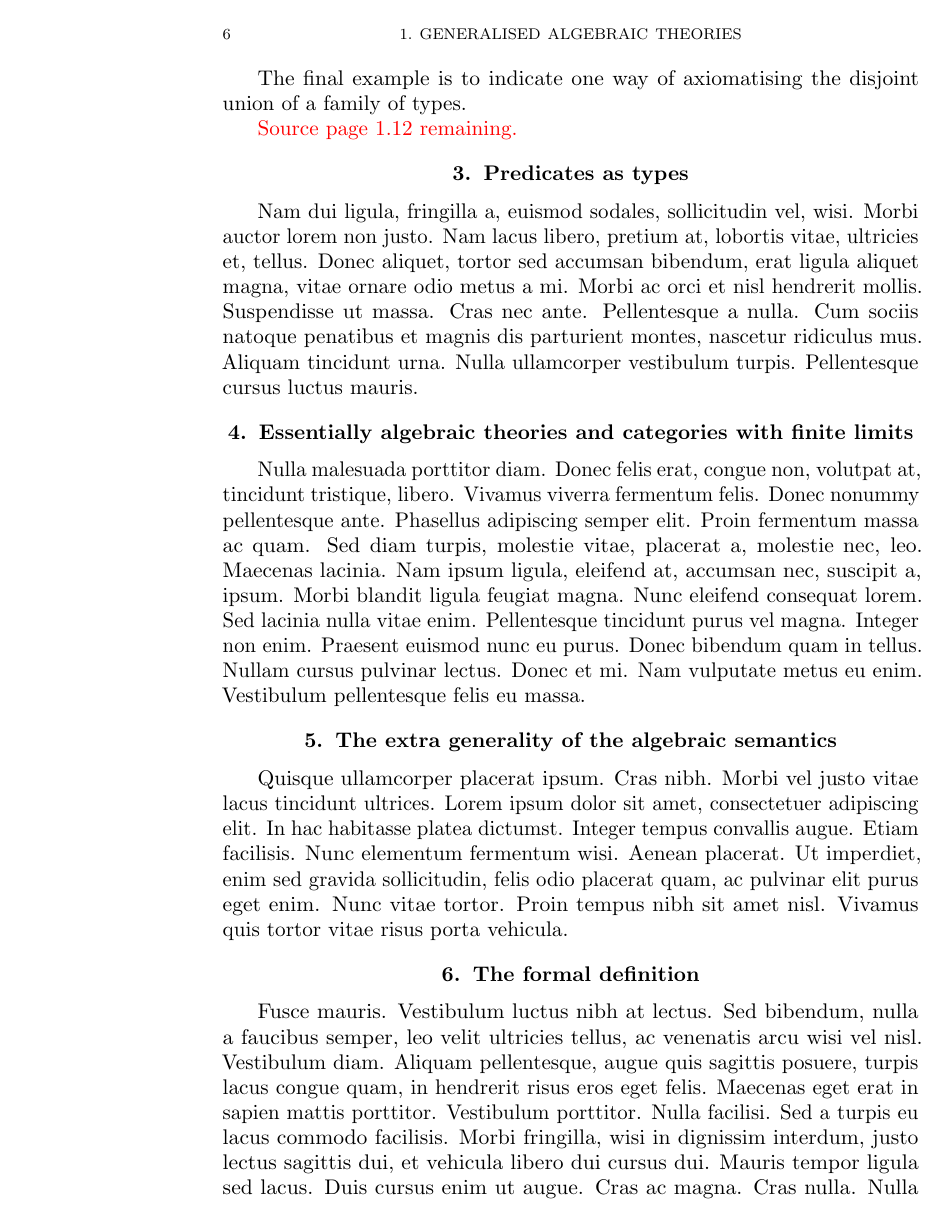
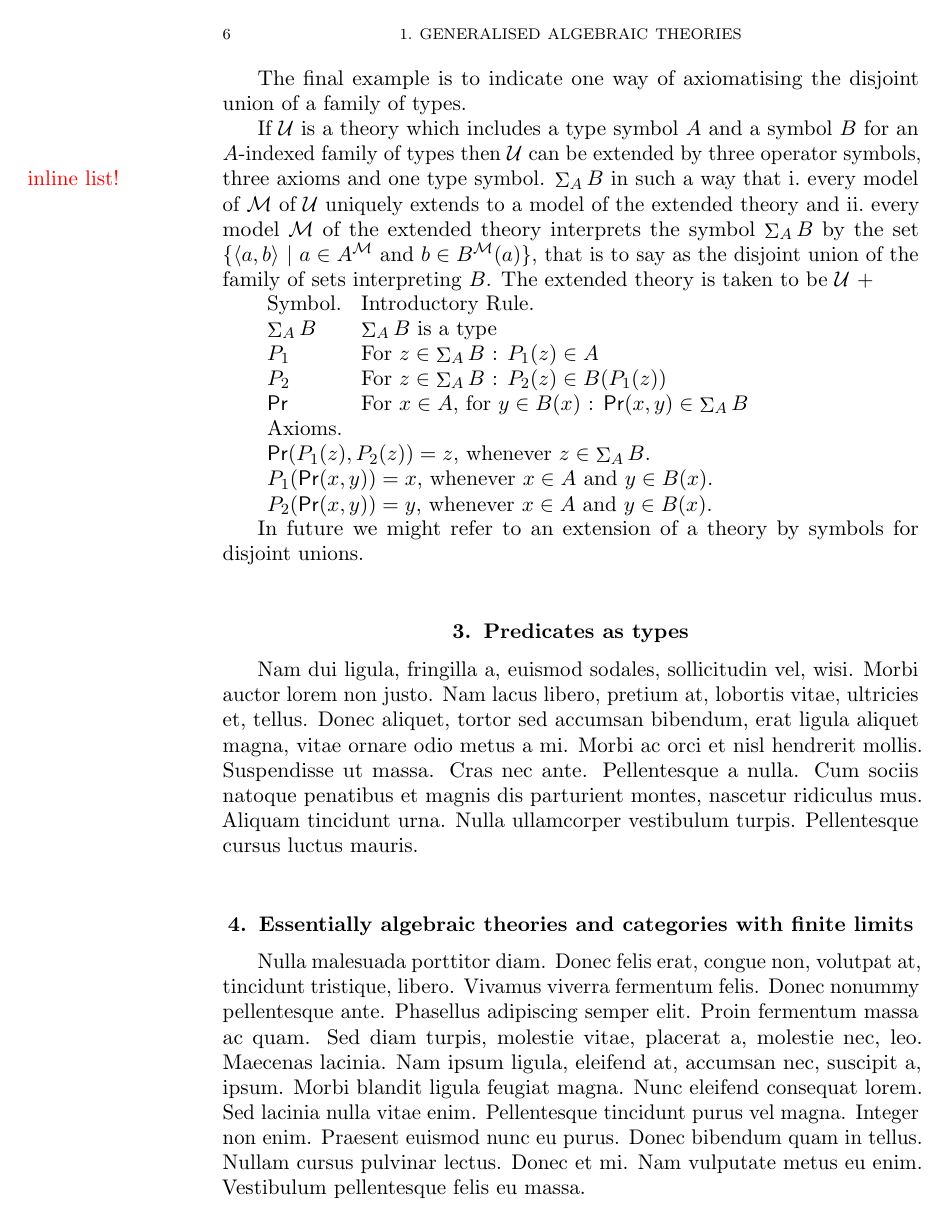
Before and after one commit to peterlefanulumsdaine/cartmell-thesis, a LaTeX thesis (cartmell-thesis.tex, which reads 1-gats.tex, cartmell-macros.tex): page 12 of 19 before the commit and page 12 of 21 after it. Compiled offline with pdfLaTeX; a missing bibliography style is replaced by a similar one.

Commit message:
Roughly completed Sec 1.2

```diff
--- a/1-gats.tex
+++ b/1-gats.tex
@@ -292,7 +292,22 @@ commutes.
 % source p.1.12
 The final example is to indicate one way of axiomatising the disjoint union of a family of types.
 
-\placeholder{Source page 1.12 remaining.}
+If $\thU$ is a theory which includes a type symbol $A$ and a symbol $B$ for an $A$-indexed family of types then $\thU$ can be extended by three operator symbols, three axioms and one type symbol. $\synSum_A B$ in such a way that \comment{inline list!}i.\ every model of $\modM$ of $\thU$ uniquely extends to a model of the extended theory and ii.\ every model $\modM$ of the extended theory interprets the symbol $\synSum_A B$ by the set $\{ \tuple{a,b} \suchthat a \in A^\modM\ \text{and}\ b \in B^\modM(a) \}$, that is to say as the disjoint union of the family of sets interpreting $B$.
+%
+The extended theory is taken to be $\thU$ +
+
+\begin{theoryspec}
+  $\synSum_A B$ & $\synSum_A B$ is a type \\
+  $P_1$ & For $z \in \synSum_A B$ : $P_1(z) \in A$ \\
+  $P_2$ & For $z \in \synSum_A B$ : $P_2(z) \in B(P_1(z))$ \\
+  $\synPr$ & For $x \in A$, for $y \in B(x)$ : $\synPr(x,y) \in \synSum_A B$ \\
+  \axioms
+  \axiom{$\synPr(P_1(z),P_2(z)) = z$, whenever $z \in \synSum_A B$.}
+  \axiom{$P_1(\synPr(x,y)) = x$, whenever $x \in A$ and $y \in B(x)$.}
+  \axiom{$P_2(\synPr(x,y)) = y$, whenever $x \in A$ and $y \in B(x)$.}
+\end{theoryspec}
+
+In future we might refer to an extension of a theory by symbols for disjoint unions.
 
 % source p1.13
 \section{Predicates as types} \label{sec:source-1-3}
--- a/cartmell-macros.tex
+++ b/cartmell-macros.tex
@@ -41,6 +40,8 @@
 %%%%
 % Styled words: type theory syntax
 %%%%
+
+\newcommand{\syn}[1]{\mathsf{#1}}
 
 % Standard environment for specifying a theory
 \newenvironment{theoryspec}
@@ -58,12 +59,16 @@
 
 % Constants of specific theories
 
-%Categories and functors
-\newcommand{\synOb}{\mathrm{Ob}}
-\newcommand{\synHom}{\mathrm{Hom}}
-\newcommand{\synid}{\mathrm{id}}
-\newcommand{\syno}{\mathrm{o}}
-\newcommand{\synF}{\mathrm{F}}
+% Extensions by disjoint unions
+\newcommand{\synSum}{\mathop{\Sigma}\displaylimits} % TODO: sans serif sigma?
+\newcommand{\synPr}{\syn{Pr}}
+
+% Categories and functors
+\newcommand{\synOb}{\syn{Ob}}
+\newcommand{\synHom}{\syn{Hom}}
+\newcommand{\synid}{\syn{id}}
+\newcommand{\syno}{\syn{o}}
+\newcommand{\synF}{\syn{F}}
 
 %%%%
 % Other operators
@@ -71,6 +76,7 @@
 
 \newcommand{\tuple}[1]{\langle #1 \rangle}
 
+\newcommand{\suchthat}{\ |\ } % for use in set comprehensions: \{ x \suchthat P(x) \}
 %%%%
 % Other symbols
 %%%%
```
Also changed, not shown: signup.md (+1 -1 lines), cartmell-macros.tex (1 more changed lines).
